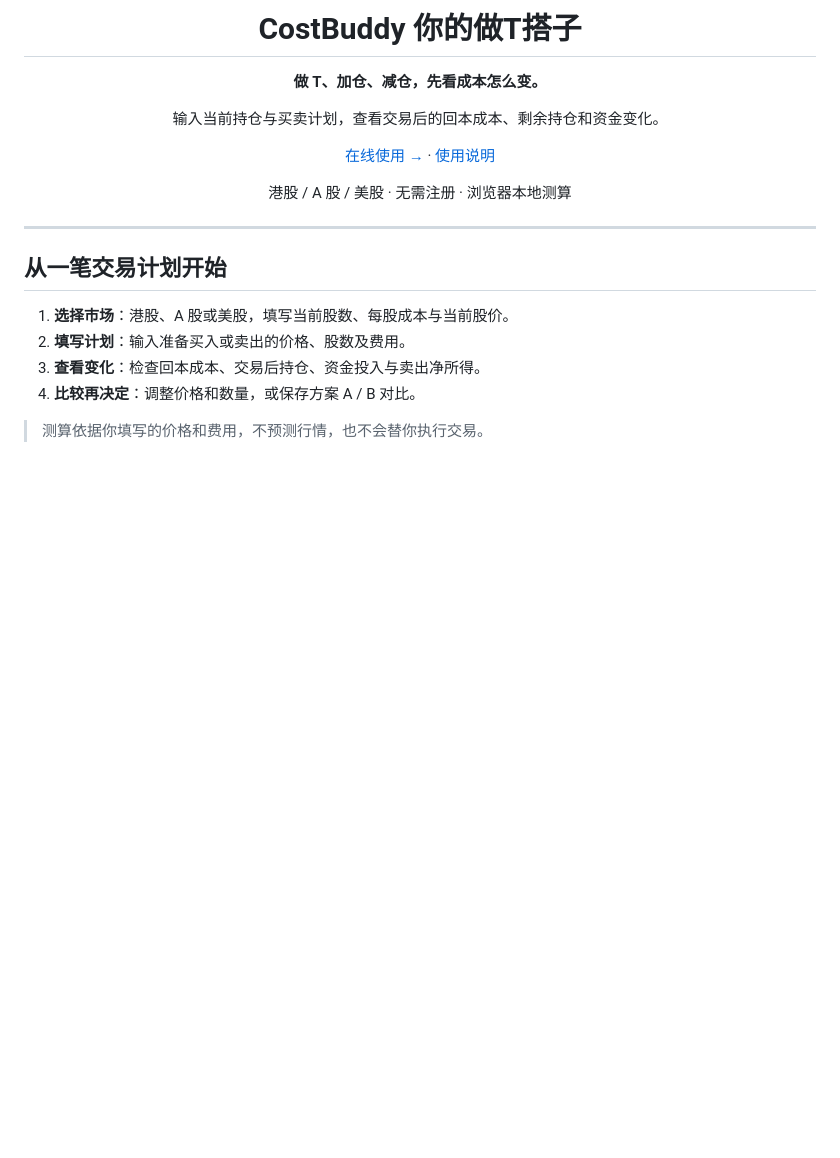
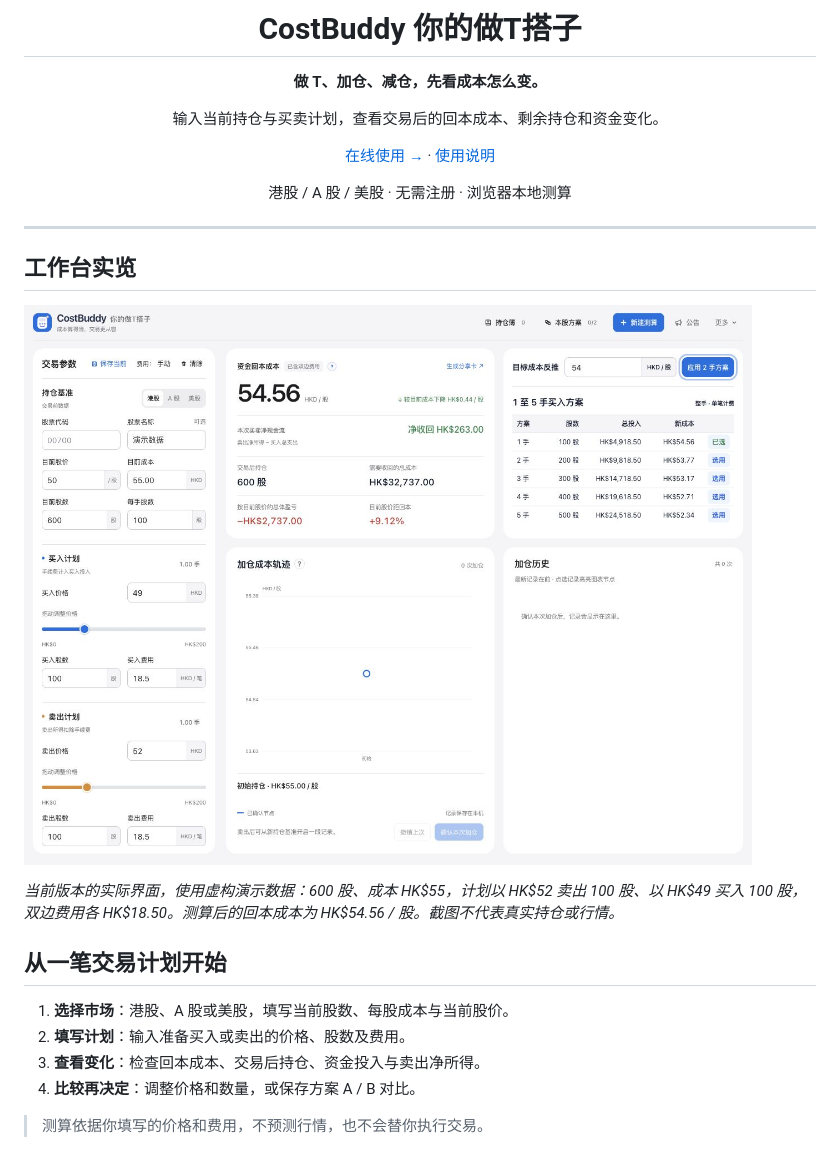
Before and after one commit to ajinggo/costbuddy, a Markdown page: README.md, the part around the change. Drawn GitHub-style; pictures changed too: assets/workspace-demo.png (added); blank space fills up the shorter version.

Commit message:
docs: add actual workspace screenshot with demo data

```diff
--- a/README.md
+++ b/README.md
@@ -15,6 +15,12 @@
 </div>
 
 ---
+
+## 工作台实览
+
+![CostBuddy 实际工作台：左侧填写交易参数，中间查看回本成本，右侧比较买入方案](assets/workspace-demo.png)
+
+*当前版本的实际界面，使用虚构演示数据：600 股、成本 HK$55，计划以 HK$52 卖出 100 股、以 HK$49 买入 100 股，双边费用各 HK$18.50。测算后的回本成本为 HK$54.56 / 股。截图不代表真实持仓或行情。*
 
 ## 从一笔交易计划开始
 
```
